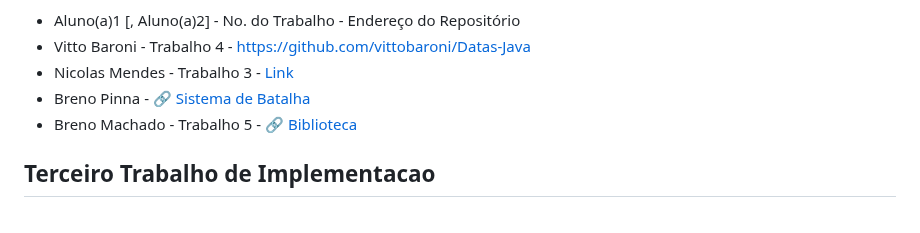
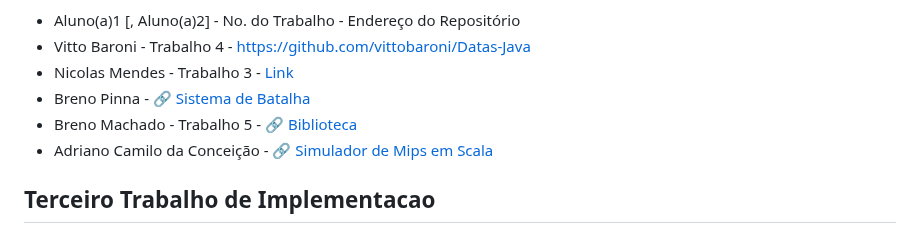
Before and after one commit to carlosbazilio/trabalho_lp, a Markdown page: README.md, the part around the change. GitHub-like rendering.

Commit message:
Inserção do trabalho 2 (Adriano Camilo)

```diff
--- a/README.md
+++ b/README.md
@@ -41,6 +41,7 @@ Neste trabalho vocês devem implementar **e incrementar** algum dos trabalhos di
 - Nicolas Mendes - Trabalho 3 - [Link](https://github.com/oNicorasu/Trab-de-PP)
 - Breno Pinna - :link: [Sistema de Batalha](https://github.com/brenopinna/trabalho_pp_sistema_de_batalha/)
 - Breno Machado - Trabalho 5 - :link: [Biblioteca](https://github.com/BMO-O/Biblioteca)
+- Adriano Camilo da Conceição - :link: [Simulador de Mips em Scala](https://github.com/Ocamilinho/mips_scala)
 
 ## Terceiro Trabalho de Implementacao
 
```
